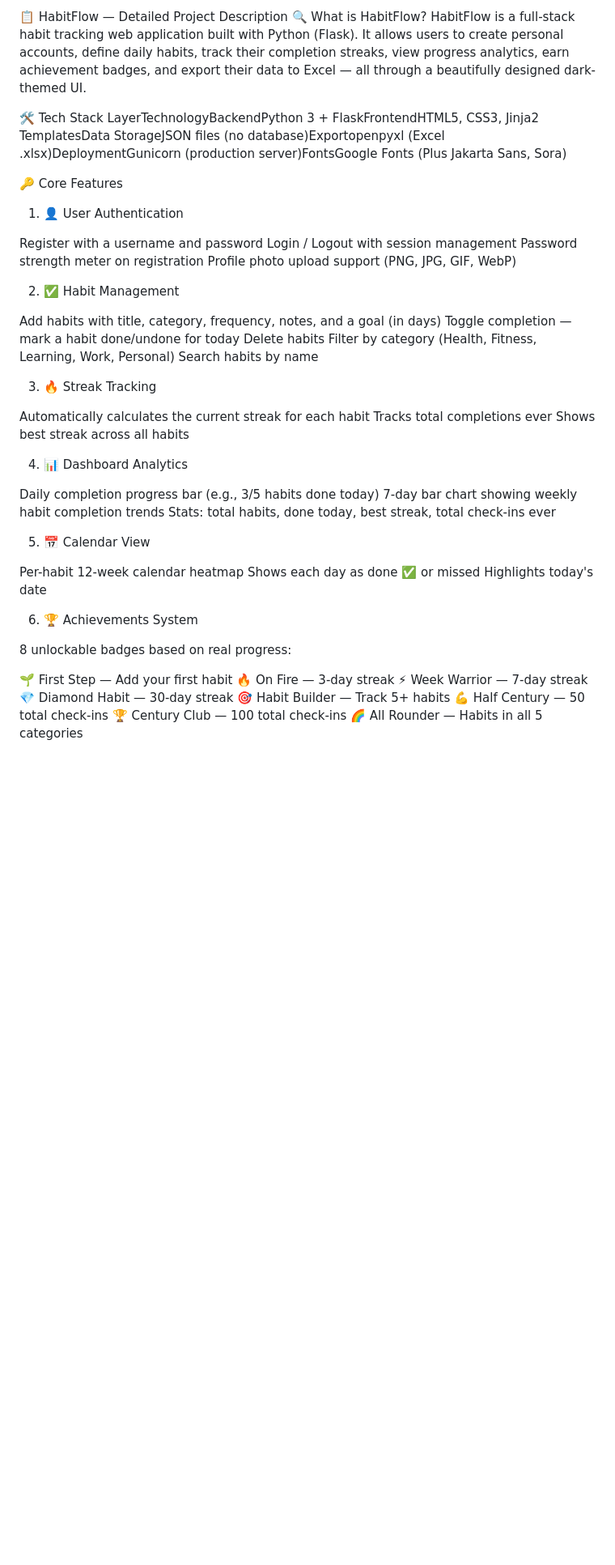
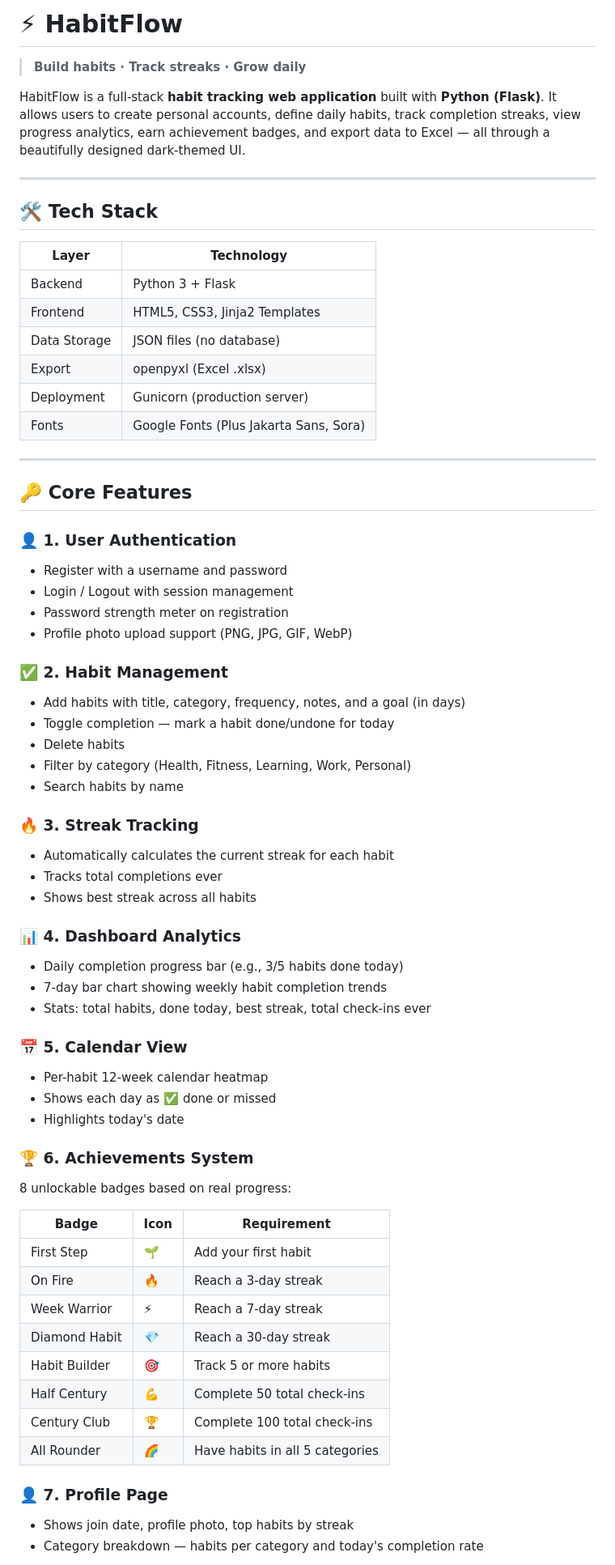
Before and after one commit to abhijitgaikwad22/Habit-Flow, a Markdown page: README.md, the part around one of its changes. Shown at 81% size. Drawn GitHub-style; blank space fills up the shorter version.

Commit message:
Revise README for clarity and structure

```diff
--- a/README.md
+++ b/README.md
@@ -1,55 +1,70 @@
-📋 HabitFlow — Detailed Project Description
-🔍 What is HabitFlow?
-HabitFlow is a full-stack habit tracking web application built with Python (Flask). It allows users to create personal accounts, define daily habits, track their completion streaks, view progress analytics, earn achievement badges, and export their data to Excel — all through a beautifully designed dark-themed UI.
+# ⚡ HabitFlow
 
-🛠️ Tech Stack
-LayerTechnologyBackendPython 3 + FlaskFrontendHTML5, CSS3, Jinja2 TemplatesData StorageJSON files (no database)Exportopenpyxl (Excel .xlsx)DeploymentGunicorn (production server)FontsGoogle Fonts (Plus Jakarta Sans, Sora)
+> **Build habits · Track streaks · Grow daily**
 
-🔑 Core Features
-1. 👤 User Authentication
+HabitFlow is a full-stack **habit tracking web application** built with **Python (Flask)**. It allows users to create personal accounts, define daily habits, track completion streaks, view progress analytics, earn achievement badges, and export data to Excel — all through a beautifully designed dark-themed UI.
 
-Register with a username and password
-Login / Logout with session management
-Password strength meter on registration
-Profile photo upload support (PNG, JPG, GIF, WebP)
+---
 
-2. ✅ Habit Management
+## 🛠️ Tech Stack
 
-Add habits with title, category, frequency, notes, and a goal (in days)
-Toggle completion — mark a habit done/undone for today
-Delete habits
-Filter by category (Health, Fitness, Learning, Work, Personal)
-Search habits by name
+| Layer | Technology |
+|---|---|
+| Backend | Python 3 + Flask |
+| Frontend | HTML5, CSS3, Jinja2 Templates |
+| Data Storage | JSON files (no database) |
+| Export | openpyxl (Excel .xlsx) |
+| Deployment | Gunicorn (production server) |
+| Fonts | Google Fonts (Plus Jakarta Sans, Sora) |
 
-3. 🔥 Streak Tracking
+---
 
-Automatically calculates the current streak for each habit
-Tracks total completions ever
-Shows best streak across all habits
+## 🔑 Core Features
 
-4. 📊 Dashboard Analytics
+### 👤 1. User Authentication
+- Register with a username and password
+- Login / Logout with session management
+- Password strength meter on registration
+- Profile photo upload support (PNG, JPG, GIF, WebP)
 
-Daily completion progress bar (e.g., 3/5 habits done today)
-7-day bar chart showing weekly habit completion trends
-Stats: total habits, done today, best streak, total check-ins ever
+### ✅ 2. Habit Management
+- Add habits with title, category, frequency, notes, and a goal (in days)
+- Toggle completion — mark a habit done/undone for today
+- Delete habits
+- Filter by category (Health, Fitness, Learning, Work, Personal)
+- Search habits by name
 
-5. 📅 Calendar View
+### 🔥 3. Streak Tracking
+- Automatically calculates the current streak for each habit
+- Tracks total completions ever
+- Shows best streak across all habits
 
-Per-habit 12-week calendar heatmap
-Shows each day as done ✅ or missed
-Highlights today's date
+### 📊 4. Dashboard Analytics
+- Daily completion progress bar (e.g., 3/5 habits done today)
+- 7-day bar chart showing weekly habit completion trends
+- Stats: total habits, done today, best streak, total check-ins ever
 
-6. 🏆 Achievements System
+### 📅 5. Calendar View
+- Per-habit 12-week calendar heatmap
+- Shows each day as ✅ done or missed
+- Highlights today's date
+
+### 🏆 6. Achievements System
 
 8 unlockable badges based on real progress:
 
-🌱 First Step — Add your first habit
-🔥 On Fire — 3-day streak
-⚡ Week Warrior — 7-day streak
-💎 Diamond Habit — 30-day streak
-🎯 Habit Builder — Track 5+ habits
-💪 Half Century — 50 total check-ins
-🏆 Century Club — 100 total check-ins
-🌈 All Rounder — Habits in all 5 categories
+| Badge | Icon | Requirement |
+|---|---|---|
+| First Step | 🌱 | Add your first habit |
+| On Fire | 🔥 | Reach a 3-day streak |
+| Week Warrior | ⚡ | Reach a 7-day streak |
+| Diamond Habit | 💎 | Reach a 30-day streak |
+| Habit Builder | 🎯 | Track 5 or more habits |
+| Half Century | 💪 | Complete 50 total check-ins |
+| Century Club | 🏆 | Complete 100 total check-ins |
+| All Rounder | 🌈 | Have habits in all 5 categories |
 
+### 👤 7. Profile Page
+- Shows join date, profile photo, top habits by streak
+- Category breakdown — habits per category and today's completion rate
 
```
Also changed, not shown: other parts of README.md (+49 -24 lines).
